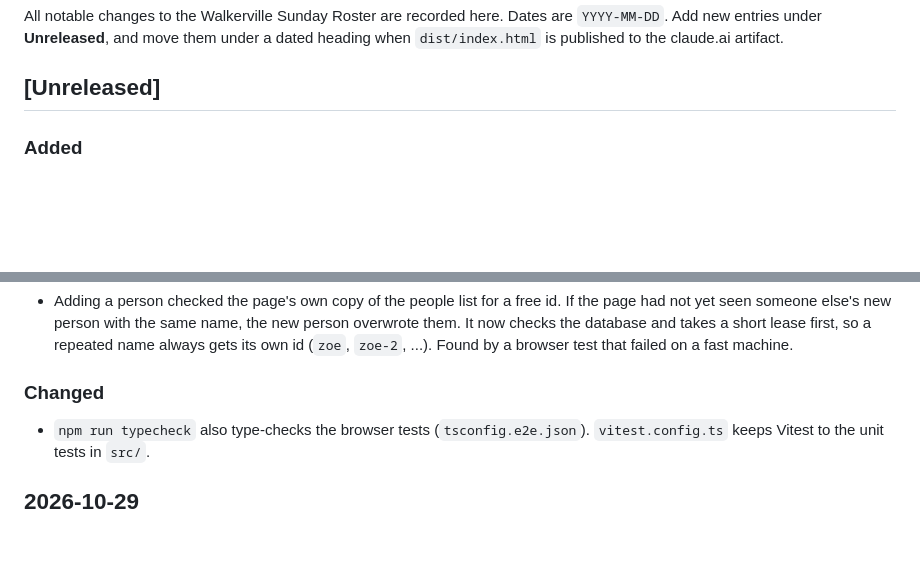
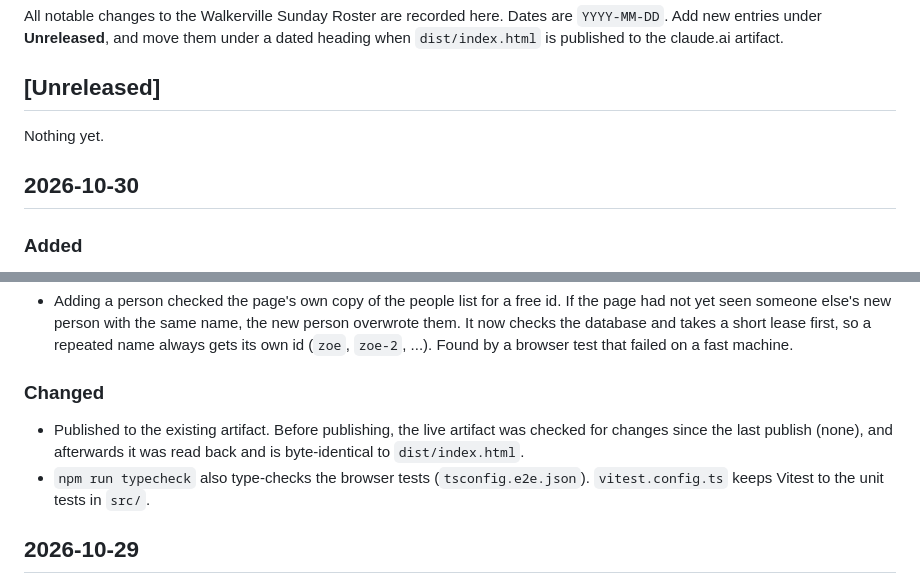
Before and after one commit to jhinglish/WalkervilleChurch, a Markdown page: CHANGELOG.md, 2 parts joined by grey strips. Drawn GitHub-style; blank space fills up the shorter version.

Commit message:
docs: record the 2026-10-30 release

```diff
--- a/CHANGELOG.md
+++ b/CHANGELOG.md
@@ -3,6 +3,10 @@
 All notable changes to the Walkerville Sunday Roster are recorded here. Dates are `YYYY-MM-DD`. Add new entries under **Unreleased**, and move them under a dated heading when `dist/index.html` is published to the claude.ai artifact.
 
 ## [Unreleased]
+
+Nothing yet.
+
+## 2026-10-30
 
 ### Added
 - Browser regression tests (`tests/e2e/`, 41 tests, run with `npm run test:e2e`): they open the built page in headless Chromium against an in-memory stand-in for the claude.ai runtime and check startup, generation, locked Sundays, editing, needs-attention flags, exports and HTML escaping. `npm run verify` now runs the type-check, unit tests, build and browser tests together.
@@ -12,6 +16,7 @@ All notable changes to the Walkerville Sunday Roster are recorded here. Dates ar
 - Adding a person checked the page's own copy of the people list for a free id. If the page had not yet seen someone else's new person with the same name, the new person overwrote them. It now checks the database and takes a short lease first, so a repeated name always gets its own id (`zoe`, `zoe-2`, ...). Found by a browser test that failed on a fast machine.
 
 ### Changed
+- Published to the existing artifact. Before publishing, the live artifact was checked for changes since the last publish (none), and afterwards it was read back and is byte-identical to `dist/index.html`.
 - `npm run typecheck` also type-checks the browser tests (`tsconfig.e2e.json`). `vitest.config.ts` keeps Vitest to the unit tests in `src/`.
 
 ## 2026-10-29
```
